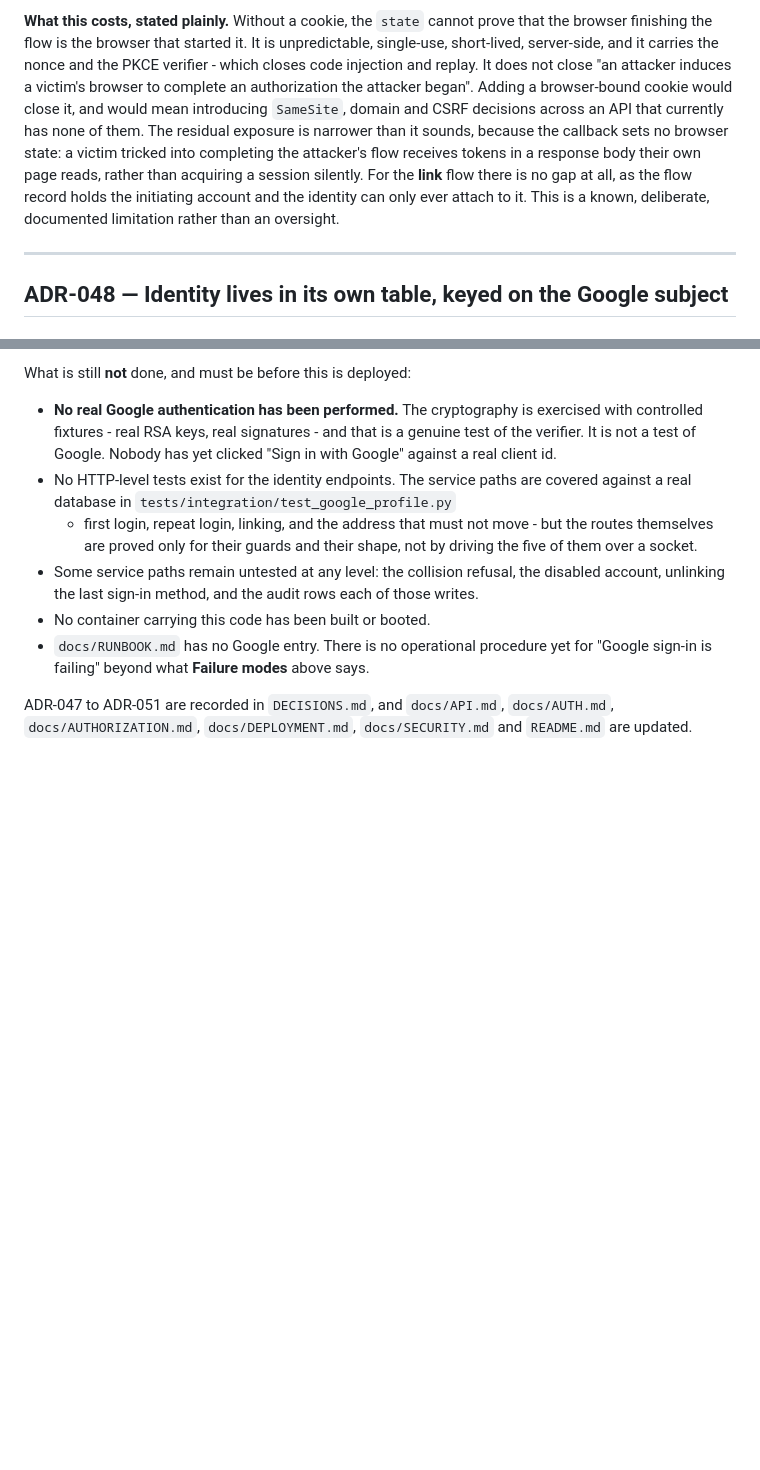
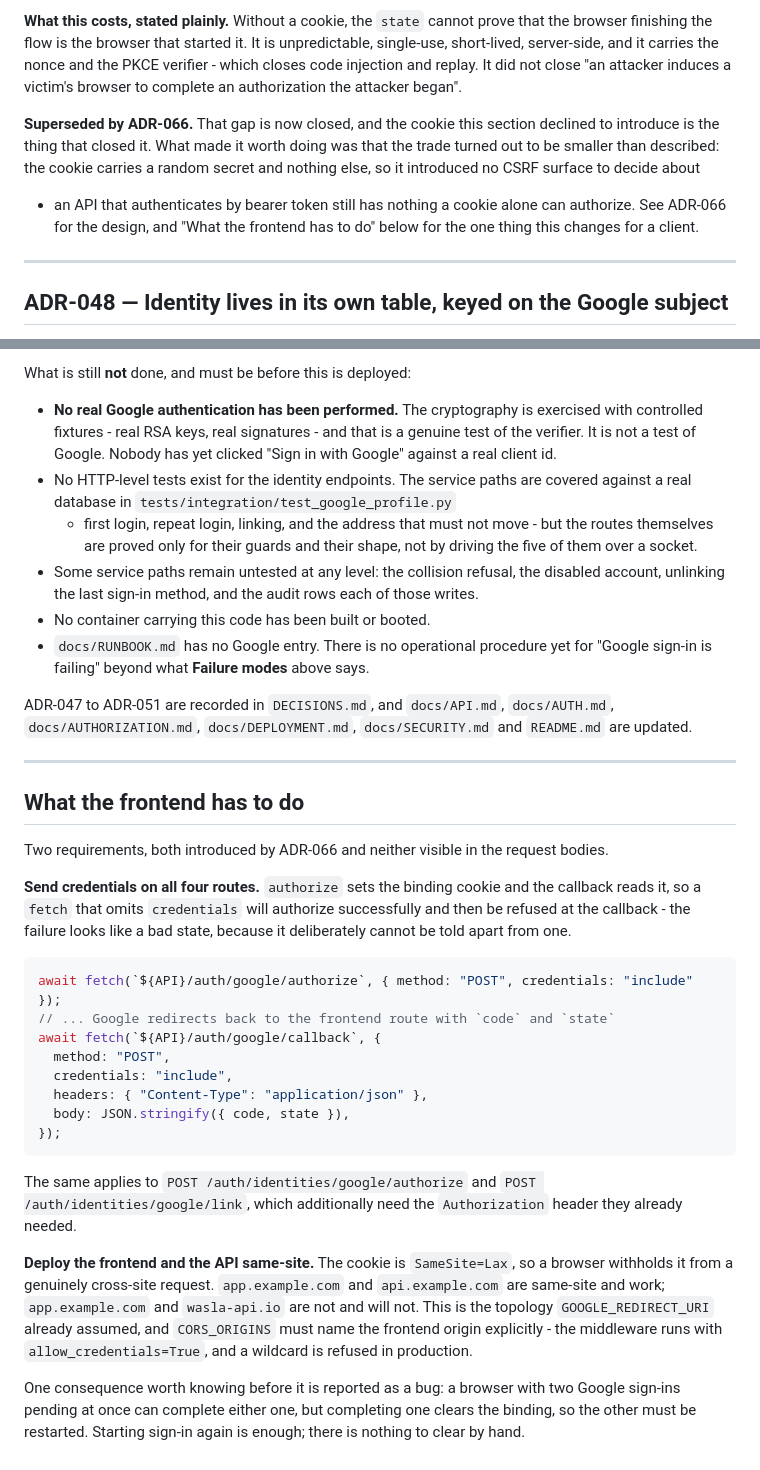
Before and after one commit to mohamedshhahat1/wasla, a Markdown page: docs/GOOGLE_OAUTH.md, 2 parts joined by grey strips. Rendered like a GitHub page; blank space fills up the shorter version.

````diff
--- a/docs/GOOGLE_OAUTH.md
+++ b/docs/GOOGLE_OAUTH.md
@@ -81,17 +81,17 @@ client secret. The authorization code is worthless without the verifier.
 **What this costs, stated plainly.** Without a cookie, the `state` cannot prove
 that the browser finishing the flow is the browser that started it. It is
 unpredictable, single-use, short-lived, server-side, and it carries the nonce
-and the PKCE verifier - which closes code injection and replay. It does not
-close "an attacker induces a victim's browser to complete an authorization the
-attacker began". Adding a browser-bound cookie would close it, and would mean
-introducing `SameSite`, domain and CSRF decisions across an API that currently
-has none of them. The residual exposure is narrower than it sounds, because the
-callback sets no browser state: a victim tricked into completing the attacker's
-flow receives tokens in a response body their own page reads, rather than
-acquiring a session silently. For the **link** flow there is no gap at all, as
-the flow record holds the initiating account and the identity can only ever
-attach to it. This is a known, deliberate, documented limitation rather than an
-oversight.
+and the PKCE verifier - which closes code injection and replay. It did not close
+"an attacker induces a victim's browser to complete an authorization the
+attacker began".
+
+**Superseded by ADR-066.** That gap is now closed, and the cookie this section
+declined to introduce is the thing that closed it. What made it worth doing was
+that the trade turned out to be smaller than described: the cookie carries a
+random secret and nothing else, so it introduced no CSRF surface to decide about
+- an API that authenticates by bearer token still has nothing a cookie alone can
+authorize. See ADR-066 for the design, and "What the frontend has to do" below
+for the one thing this changes for a client.
 
 ---
 
@@ -599,3 +608,43 @@ What is still **not** done, and must be before this is deployed:
 ADR-047 to ADR-051 are recorded in `DECISIONS.md`, and `docs/API.md`,
 `docs/AUTH.md`, `docs/AUTHORIZATION.md`, `docs/DEPLOYMENT.md`,
 `docs/SECURITY.md` and `README.md` are updated.
+
+---
+
+## What the frontend has to do
+
+Two requirements, both introduced by ADR-066 and neither visible in the request
+bodies.
+
+**Send credentials on all four routes.** `authorize` sets the binding cookie and
+the callback reads it, so a `fetch` that omits `credentials` will authorize
+successfully and then be refused at the callback - the failure looks like a bad
+state, because it deliberately cannot be told apart from one.
+
+```js
+await fetch(`${API}/auth/google/authorize`, { method: "POST", credentials: "include" });
+// ... Google redirects back to the frontend route with `code` and `state`
+await fetch(`${API}/auth/google/callback`, {
+  method: "POST",
+  credentials: "include",
+  headers: { "Content-Type": "application/json" },
+  body: JSON.stringify({ code, state }),
+});
+```
+
+The same applies to `POST /auth/identities/google/authorize` and
+`POST /auth/identities/google/link`, which additionally need the `Authorization`
+header they already needed.
+
+**Deploy the frontend and the API same-site.** The cookie is `SameSite=Lax`, so
+a browser withholds it from a genuinely cross-site request. `app.example.com`
+and `api.example.com` are same-site and work; `app.example.com` and
+`wasla-api.io` are not and will not. This is the topology `GOOGLE_REDIRECT_URI`
+already assumed, and `CORS_ORIGINS` must name the frontend origin explicitly -
+the middleware runs with `allow_credentials=True`, and a wildcard is refused in
+production.
+
+One consequence worth knowing before it is reported as a bug: a browser with two
+Google sign-ins pending at once can complete either one, but completing one
+clears the binding, so the other must be restarted. Starting sign-in again is
+enough; there is nothing to clear by hand.
````
Also changed, not shown: other parts of docs/GOOGLE_OAUTH.md (+14 -5 lines), docs/SECURITY.md (+17 -5 lines).
